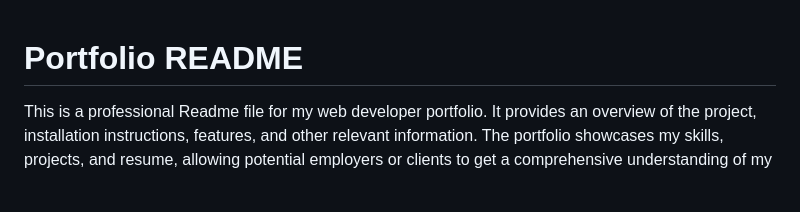
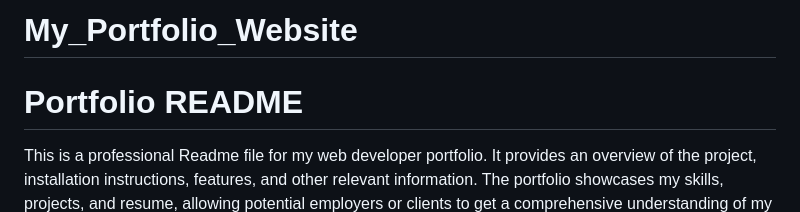
Before and after one commit to PallelaKalyan/My_Portfolio, a Markdown page: README.md, the part around the change. Rendered like a GitHub page; blank space fills up the shorter version.

```diff
--- a/README.md
+++ b/README.md
@@ -1,4 +1,4 @@
-
+# My_Portfolio_Website
 # Portfolio README
 
 This is a professional Readme file for my web developer portfolio. It provides an overview of the project, installation instructions, features, and other relevant information. The portfolio showcases my skills, projects, and resume, allowing potential employers or clients to get a comprehensive understanding of my capabilities.
```
